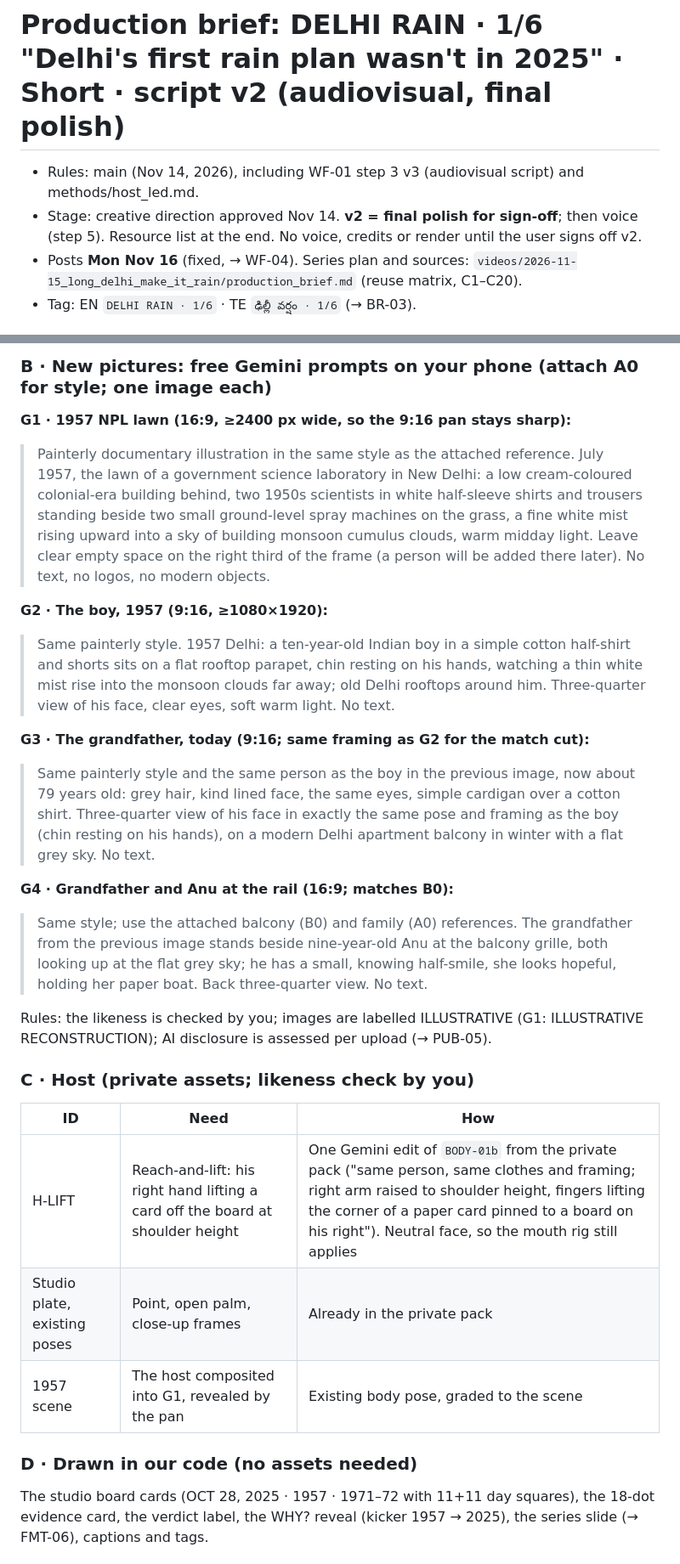
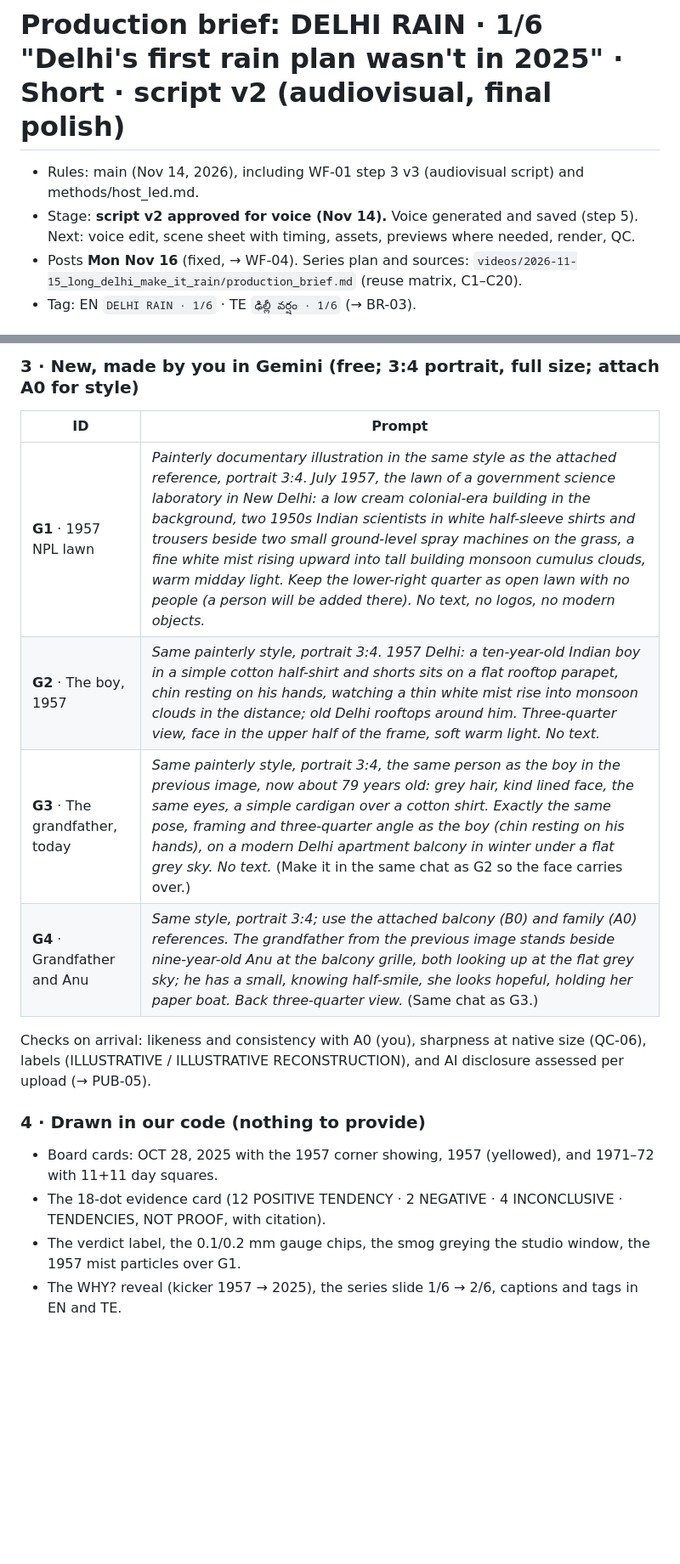
Before and after one commit to Sandy2606/why-channel-studio, a Markdown page: videos/2026-11-16_short_dr1_first_rain_plan/production_brief.md, 2 parts joined by grey strips. Shown at 85% size. GitHub-like rendering; blank space fills up the shorter version.

```diff
--- a/videos/2026-11-16_short_dr1_first_rain_plan/production_brief.md
+++ b/videos/2026-11-16_short_dr1_first_rain_plan/production_brief.md
@@ -1,7 +1,7 @@
 # Production brief: DELHI RAIN · 1/6 "Delhi's first rain plan wasn't in 2025" · Short · script v2 (audiovisual, final polish)
 
 - Rules: main (Nov 14, 2026), including WF-01 step 3 v3 (audiovisual script) and methods/host_led.md.
-- Stage: creative direction approved Nov 14. **v2 = final polish for sign-off**; then voice (step 5). Resource list at the end. No voice, credits or render until the user signs off v2.
+- Stage: **script v2 approved for voice (Nov 14).** Voice generated and saved (step 5). Next: voice edit, scene sheet with timing, assets, previews where needed, render, QC.
 - Posts **Mon Nov 16** (fixed, → WF-04). Series plan and sources: `videos/2026-11-15_long_delhi_make_it_rain/production_brief.md` (reuse matrix, C1–C20).
 - Tag: EN `DELHI RAIN · 1/6` · TE `ఢిల్లీ వర్షం · 1/6` (→ BR-03).
 
@@ -176,26 +227,17 @@ TE on-screen text, for example:
 
-### B · New pictures: free Gemini prompts on your phone (attach A0 for style; one image each)
-**G1 · 1957 NPL lawn (16:9, ≥2400 px wide, so the 9:16 pan stays sharp):**
-> Painterly documentary illustration in the same style as the attached reference. July 1957, the lawn of a government science laboratory in New Delhi: a low cream-coloured colonial-era building behind, two 1950s scientists in white half-sleeve shirts and trousers standing beside two small ground-level spray machines on the grass, a fine white mist rising upward into a sky of building monsoon cumulus clouds, warm midday light. Leave clear empty space on the right third of the frame (a person will be added there later). No text, no logos, no modern objects.
+### 3 · New, made by you in Gemini (free; 3:4 portrait, full size; attach A0 for style)
+| ID | Prompt |
+|---|---|
+| **G1** · 1957 NPL lawn | *Painterly documentary illustration in the same style as the attached reference, portrait 3:4. July 1957, the lawn of a government science laboratory in New Delhi: a low cream colonial-era building in the background, two 1950s Indian scientists in white half-sleeve shirts and trousers beside two small ground-level spray machines on the grass, a fine white mist rising upward into tall building monsoon cumulus clouds, warm midday light. Keep the lower-right quarter as open lawn with no people (a person will be added there). No text, no logos, no modern objects.* |
+| **G2** · The boy, 1957 | *Same painterly style, portrait 3:4. 1957 Delhi: a ten-year-old Indian boy in a simple cotton half-shirt and shorts sits on a flat rooftop parapet, chin resting on his hands, watching a thin white mist rise into monsoon clouds in the distance; old Delhi rooftops around him. Three-quarter view, face in the upper half of the frame, soft warm light. No text.* |
+| **G3** · The grandfather, today | *Same painterly style, portrait 3:4, the same person as the boy in the previous image, now about 79 years old: grey hair, kind lined face, the same eyes, a simple cardigan over a cotton shirt. Exactly the same pose, framing and three-quarter angle as the boy (chin resting on his hands), on a modern Delhi apartment balcony in winter under a flat grey sky. No text.* (Make it in the same chat as G2 so the face carries over.) |
+| **G4** · Grandfather and Anu | *Same style, portrait 3:4; use the attached balcony (B0) and family (A0) references. The grandfather from the previous image stands beside nine-year-old Anu at the balcony grille, both looking up at the flat grey sky; he has a small, knowing half-smile, she looks hopeful, holding her paper boat. Back three-quarter view.* (Same chat as G3.) |
 
-**G2 · The boy, 1957 (9:16, ≥1080×1920):**
-> Same painterly style. 1957 Delhi: a ten-year-old Indian boy in a simple cotton half-shirt and shorts sits on a flat rooftop parapet, chin resting on his hands, watching a thin white mist rise into the monsoon clouds far away; old Delhi rooftops around him. Three-quarter view of his face, clear eyes, soft warm light. No text.
+Checks on arrival: likeness and consistency with A0 (you), sharpness at native size (QC-06), labels (ILLUSTRATIVE / ILLUSTRATIVE RECONSTRUCTION), and AI disclosure assessed per upload (→ PUB-05).
 
-**G3 · The grandfather, today (9:16; same framing as G2 for the match cut):**
-> Same painterly style and the same person as the boy in the previous image, now about 79 years old: grey hair, kind lined face, the same eyes, simple cardigan over a cotton shirt. Three-quarter view of his face in exactly the same pose and framing as the boy (chin resting on his hands), on a modern Delhi apartment balcony in winter with a flat grey sky. No text.
+### 4 · Drawn in our code (nothing to provide)
+- Board cards: OCT 28, 2025 with the 1957 corner showing, 1957 (yellowed), and 1971–72 with 11+11 day squares.
+- The 18-dot evidence card (12 POSITIVE TENDENCY · 2 NEGATIVE · 4 INCONCLUSIVE · TENDENCIES, NOT PROOF, with citation).
+- The verdict label, the 0.1/0.2 mm gauge chips, the smog greying the studio window, the 1957 mist particles over G1.
+- The WHY? reveal (kicker 1957 → 2025), the series slide 1/6 → 2/6, captions and tags in EN and TE.
 
-**G4 · Grandfather and Anu at the rail (16:9; matches B0):**
-> Same style; use the attached balcony (B0) and family (A0) references. The grandfather from the previous image stands beside nine-year-old Anu at the balcony grille, both looking up at the flat grey sky; he has a small, knowing half-smile, she looks hopeful, holding her paper boat. Back three-quarter view. No text.
-
-Rules: the likeness is checked by you; images are labelled ILLUSTRATIVE (G1: ILLUSTRATIVE RECONSTRUCTION); AI disclosure is assessed per upload (→ PUB-05).
-
-### C · Host (private assets; likeness check by you)
-| ID | Need | How |
-|---|---|---|
-| H-LIFT | Reach-and-lift: his right hand lifting a card off the board at shoulder height | One Gemini edit of `BODY-01b` from the private pack ("same person, same clothes and framing; right arm raised to shoulder height, fingers lifting the corner of a paper card pinned to a board on his right"). Neutral face, so the mouth rig still applies |
-| Studio plate, existing poses | Point, open palm, close-up frames | Already in the private pack |
-| 1957 scene | The host composited into G1, revealed by the pan | Existing body pose, graded to the scene |
-
-### D · Drawn in our code (no assets needed)
-The studio board cards (OCT 28, 2025 · 1957 · 1971–72 with 11+11 day squares), the 18-dot evidence card, the verdict label, the WHY? reveal (kicker 1957 → 2025), the series slide (→ FMT-06), captions and tags.
-
```
Also changed, not shown: other parts of videos/2026-11-16_short_dr1_first_rain_plan/production_brief.md (+64 -27 lines).
